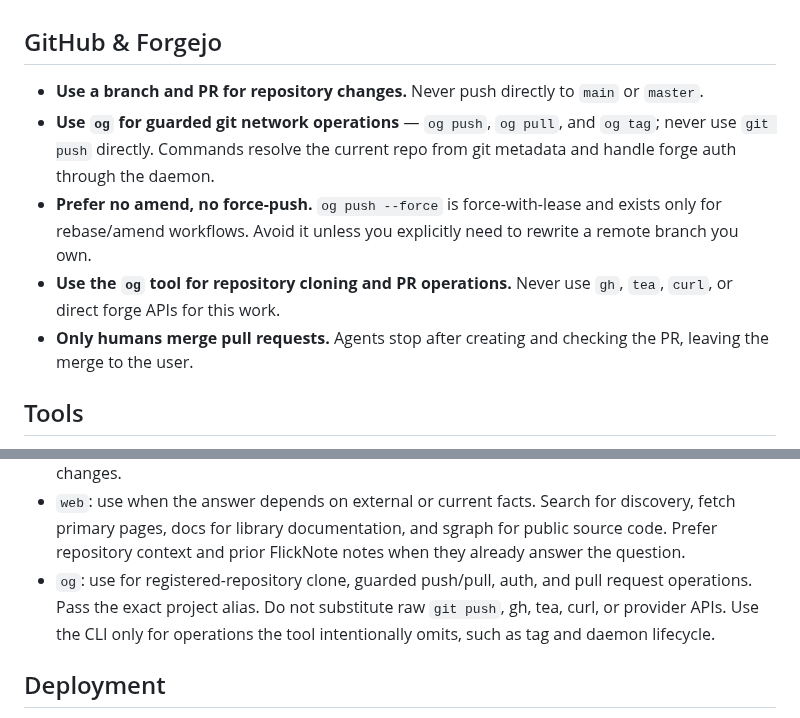
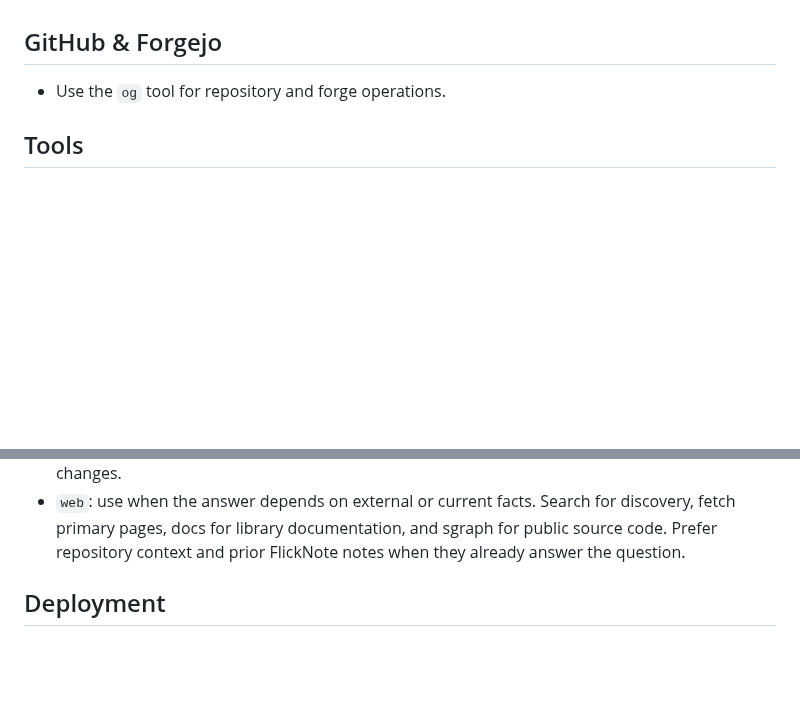
Before and after one commit to tta-lab/kosmos, a Markdown page: AGENTS.user.md, 2 parts joined by grey strips. Rendered like a GitHub page; blank space fills up the shorter version.

Commit message:
refactor(agents): simplify og guidance

```diff
--- a/AGENTS.user.md
+++ b/AGENTS.user.md
@@ -16,11 +16,7 @@ instructions. It is outside this repository and untouched by
 
 ## GitHub & Forgejo
 
-- **Use a branch and PR for repository changes.** Never push directly to `main` or `master`.
-- **Use `og` for guarded git network operations** — `og push`, `og pull`, and `og tag`; never use `git push` directly. Commands resolve the current repo from git metadata and handle forge auth through the daemon.
-- **Prefer no amend, no force-push.** `og push --force` is force-with-lease and exists only for rebase/amend workflows. Avoid it unless you explicitly need to rewrite a remote branch you own.
-- **Use the `og` tool for repository cloning and PR operations.** Never use `gh`, `tea`, `curl`, or direct forge APIs for this work.
-- **Only humans merge pull requests.** Agents stop after creating and checking the PR, leaving the merge to the user.
+- Use the `og` tool for repository and forge operations.
 
 ## Tools
 
@@ -43,10 +39,6 @@ ordinary word. List projects only when discovery is needed.
   discovery, fetch primary pages, docs for library documentation, and sgraph
   for public source code. Prefer repository context and prior FlickNote notes
   when they already answer the question.
-- `og`: use for registered-repository clone, guarded push/pull, auth, and pull
-  request operations. Pass the exact project alias. Do not substitute raw
-  `git push`, gh, tea, curl, or provider APIs. Use the CLI only for operations
-  the tool intentionally omits, such as tag and daemon lifecycle.
 
 ## Deployment
 
```
